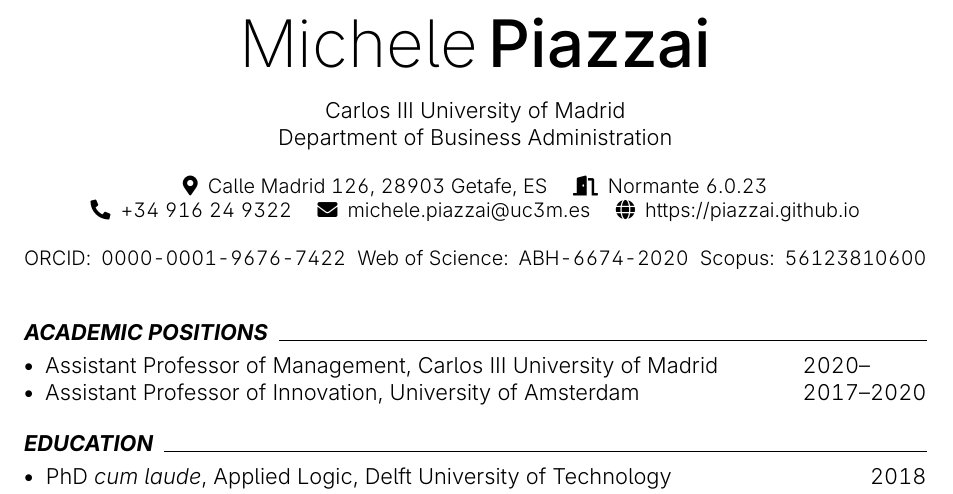
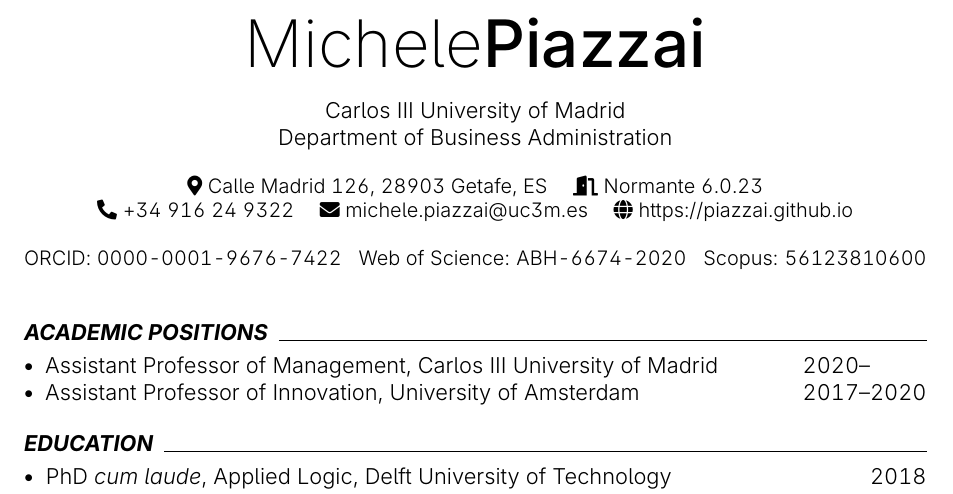
Before and after one commit to piazzai/piazzai.github.io, a LaTeX CV (cv.tex): part of page 1 of 4, cut at the place of the change. Compiled offline with pdfLaTeX.

Commit message:
Reformat header

```diff
--- a/cv.tex
+++ b/cv.tex
@@ -38,16 +38,17 @@
 
 \newcommand\makecvheader{
     \begin{center}
-        \scalebox{3}{\interextralight\firstname\,\intermedium\lastname} \\[\bigskipamount]
+        \scalebox{3}{\interextralight\firstname\intermedium\lastname} \\[\bigskipamount]
         \university \\ \department \\[\bigskipamount]
-        \small\faIcon{map-marker-alt}\hspace{.5em}{\mail}\hspace{1em}
-        \faIcon{door-open}\hspace{.5em}{\office} \\
-        \faIcon{phone-alt}\hspace{.5em}{\phone}\hspace{1em}
-        \faIcon{envelope}\hspace{.5em}{\href{mailto:\email}{\email}}\hspace{1em}
-        \faIcon{globe}\hspace{.5em}{\href{https://\homepage}{https://\homepage}}\hspace{1em} \\[\bigskipamount]
-        ORCID:\hspace{.5em}\href{https://orcid.org/0000-0001-9676-7422}{0000-0001-9676-7422}\hfill
-        Web of Science:\hspace{.5em}\href{https://www.webofscience.com/wos/author/record/ABH-6674-2020}{ABH-6674-2020}\hfill
-        Scopus:\hspace{.5em}\href{https://www.scopus.com/authid/detail.uri?authorId=56123810600}{56123810600}
+        \small
+        {\faIcon{map-marker-alt}}~{\mail}\hspace{1em}
+        {\faIcon{door-open}}~{\office} \\
+        {\faIcon{phone-alt}}~{\phone}\hspace{1em}
+        {\faIcon{envelope}}~{\href{mailto:\email}{\email}}\hspace{1em}
+        {\faIcon{globe}}~{\href{https://\homepage}{https://\homepage}}\hspace{1em} \\[\bigskipamount]
+        ORCID: \href{https://orcid.org/0000-0001-9676-7422}{0000-0001-9676-7422}\hfill
+        Web of Science: \href{https://www.webofscience.com/wos/author/record/ABH-6674-2020}{ABH-6674-2020}\hfill
+        Scopus: \href{https://www.scopus.com/authid/detail.uri?authorId=56123810600}{56123810600}
     \end{center}
 }
 
```
